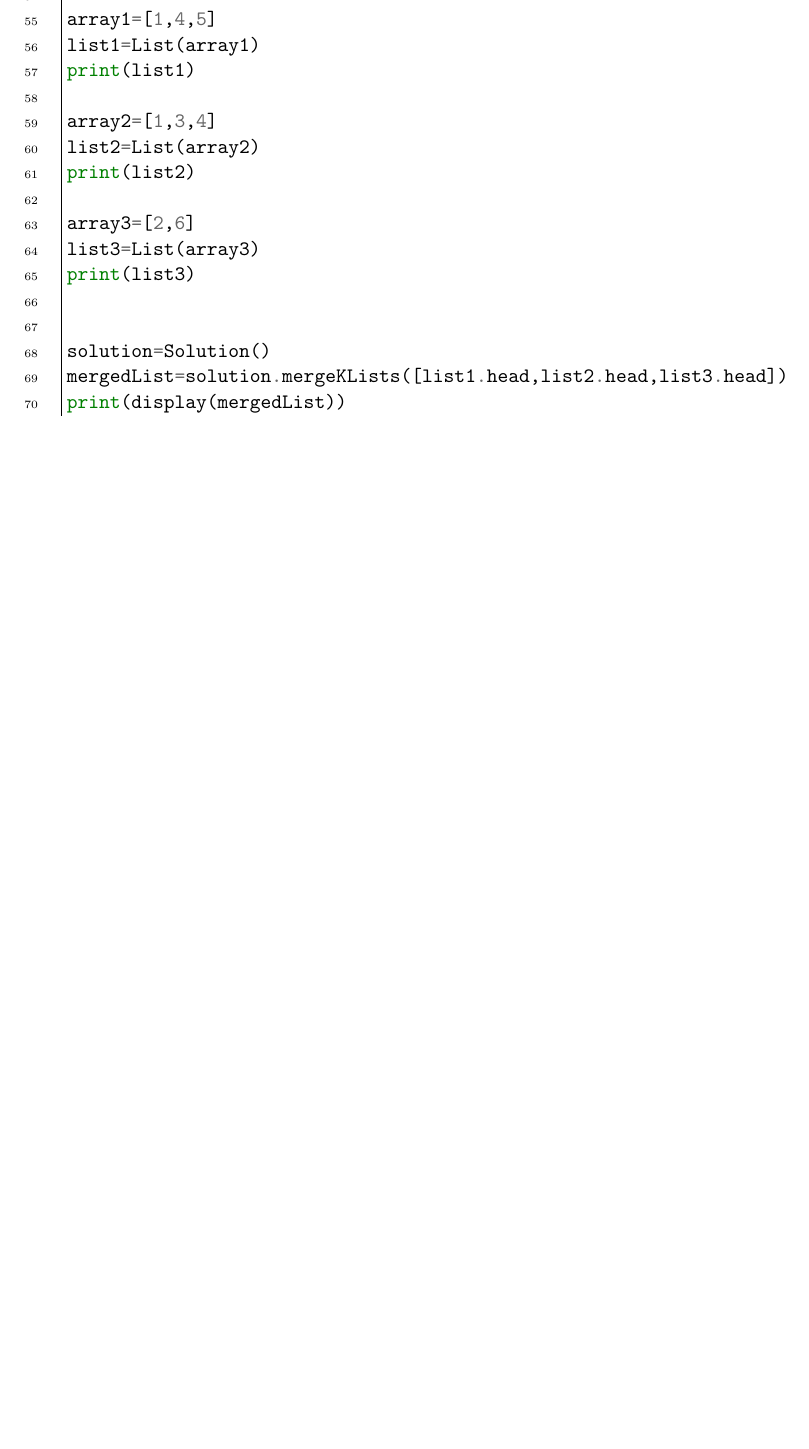
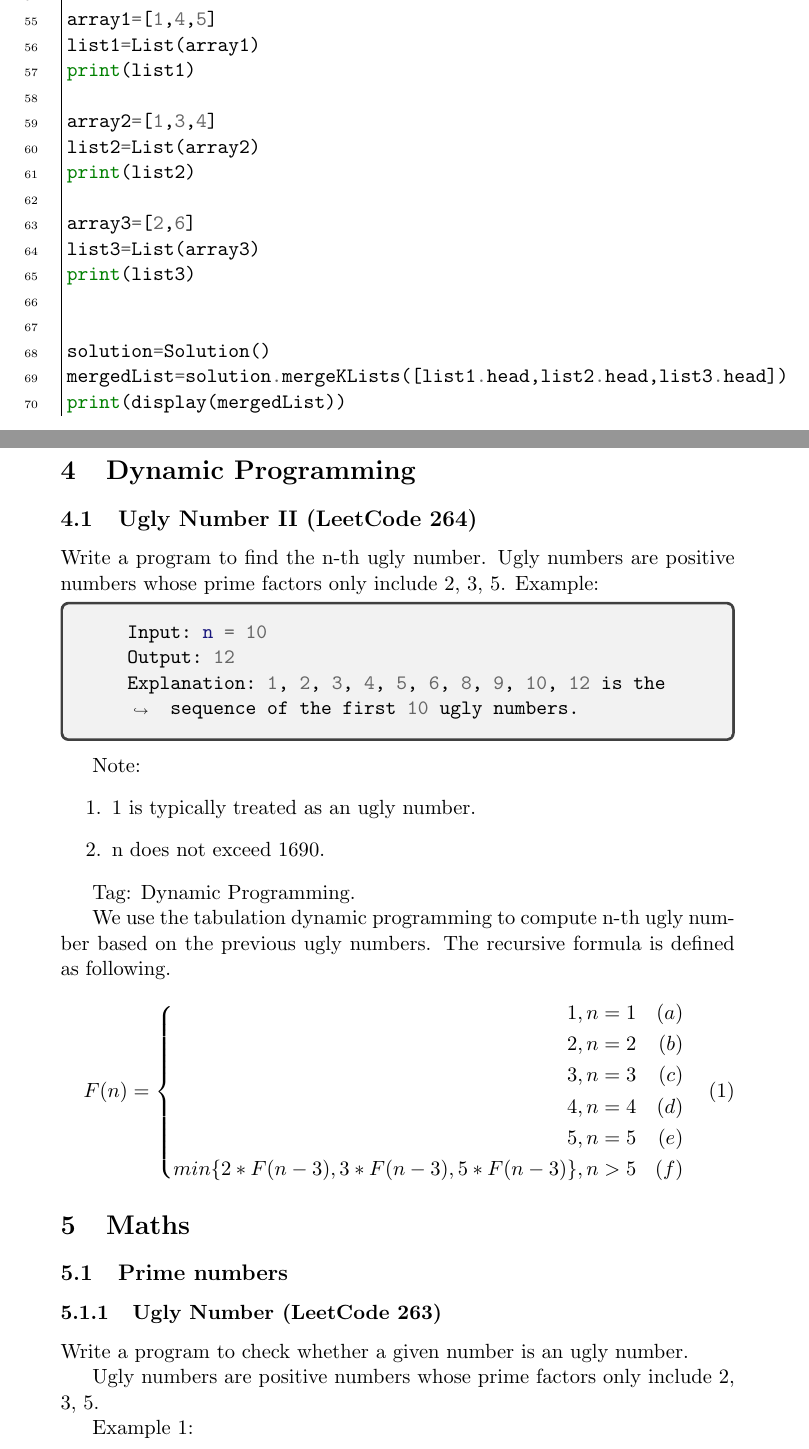
Before and after one commit to weijinglearner/algorithms, a LaTeX document (algorithm.tex): part of page 11 of 11 before the commit and two parts of pages 11 and 12 of 15 after it, the two joined at a grey line, cut so that both start at the same text, the shorter picture padded with empty space. The pictures show the PDF file algorithm.pdf that the author committed with the source.

Commit message:
ugly number

```diff
--- a/algorithm.tex
+++ b/algorithm.tex
@@ -100,3 +101,27 @@ Output: 1->1->2->3->4->4->5->6
 
 \inputminted[breaklines=true,frame=leftline, linenos=true]{python}{src/mergeKSortedLists.py}
 
+\section{Dynamic Programming}
+\subsection{Ugly Number II (LeetCode 264)}
+Write a program to find the n-th ugly number.
+Ugly numbers are positive numbers whose prime factors only include 2, 3, 5.
+Example:
+\begin{minted}[breaklines=true, xleftmargin=20pt]{bash}
+Input: n = 10
+Output: 12
+Explanation: 1, 2, 3, 4, 5, 6, 8, 9, 10, 12 is the sequence of the first 10 ugly numbers.
+\end{minted}
+Note:
+\begin{enumerate}
+\item 1 is typically treated as an ugly number.
+\item n does not exceed 1690.
+\end{enumerate}
+
+Tag: Dynamic Programming.
+
+We use the tabulation dynamic programming to compute n-th ugly number based on the previous ugly numbers.
+The recursive formula is defined as following.
+\begin{equation}
+	\begin{aligned}
+		F(n)=
+		\left\{ \begin{aligned}
@@ -102,0 +136,12 @@ Output: 1->1->2->3->4->4->5->6
+\end{equation}
+
+\section{Maths}
+\subsection{Prime numbers}
+\subsubsection{Ugly Number (LeetCode 263)}
+Write a program to check whether a given number is an ugly number.
+
+Ugly numbers are positive numbers whose prime factors only include 2, 3, 5.
+
+Example 1:
+\begin{minted}[breaklines=true, xleftmargin=20pt]{bash}
+Input: 6
@@ -102,0 +164,7 @@ Output: 1->1->2->3->4->4->5->6
+\end{minted}
+
+Note:
+\begin{enumerate}
+	\item 1 is typically treated as an ugly number.
+	\item Input is within the 32-bit signed integer range: [$-2^{31}$, $2^{31}-1$].
+\end{enumerate}
```
Also changed, not shown: algorithm.pdf, algorithm.tex (31 more changed lines), 2 other files.
